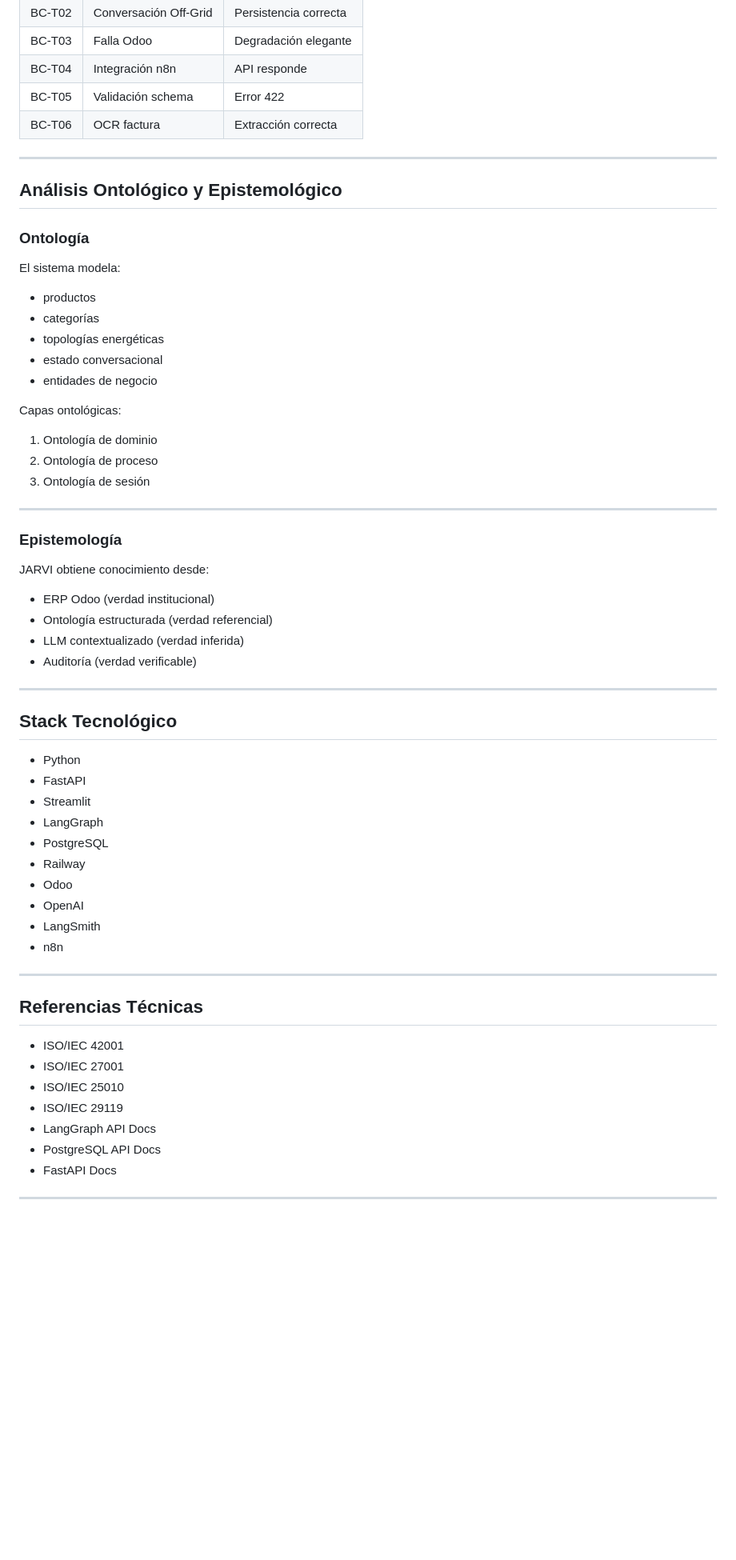
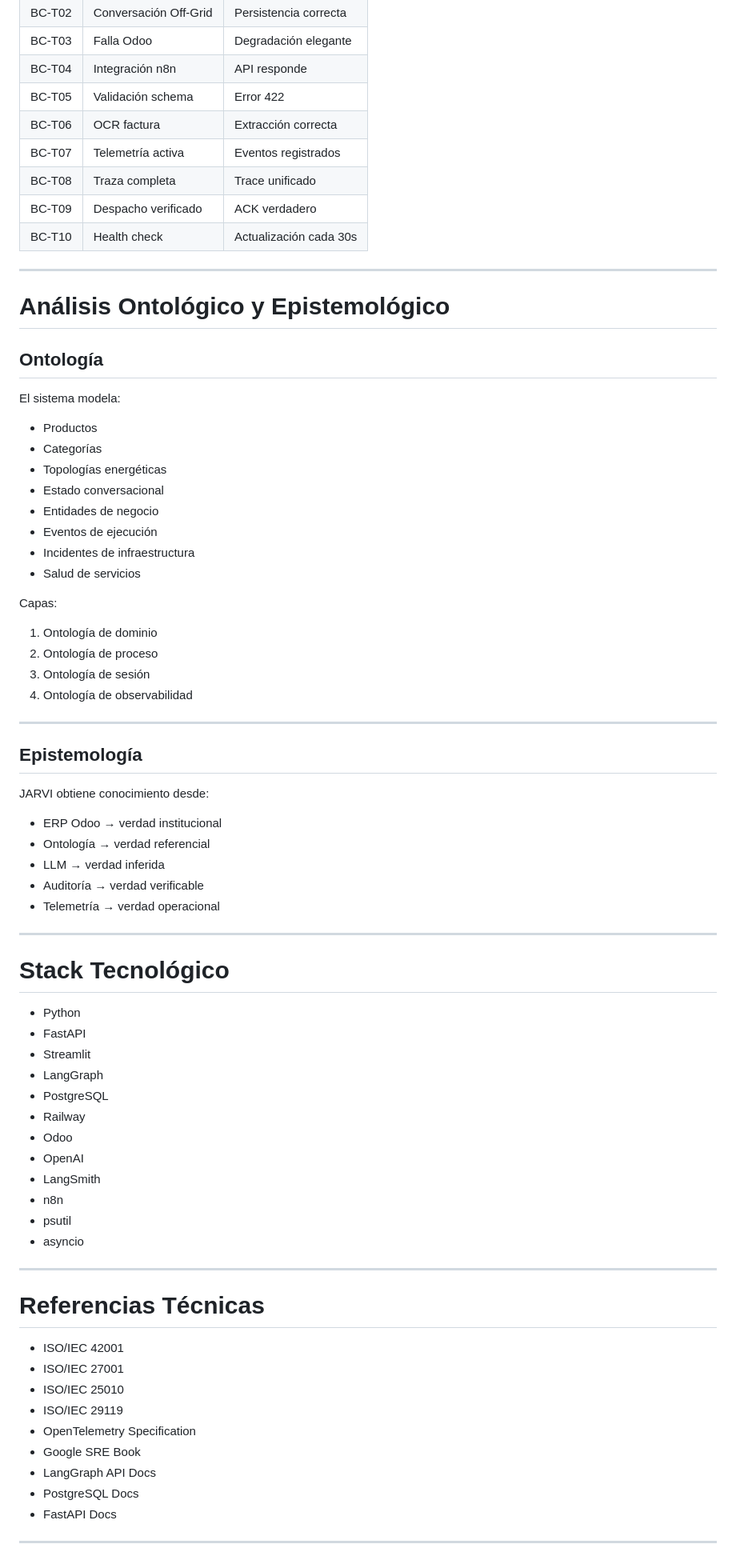
Before and after one commit to aisait/lang_graph, a Markdown page: README.md, the part around one of its changes. Shown at 80% size. GitHub-like rendering; blank space fills up the shorter version.

Commit message:
Revise README for CTFOM and content improvements
Updated README to include CTFOM module details and enhance clarity.

```diff
--- a/README.md
+++ b/README.md
@@ -157,41 +290,50 @@ Usado para:
 | BC-T04 | Integración n8n | API responde |
 | BC-T05 | Validación schema | Error 422 |
 | BC-T06 | OCR factura | Extracción correcta |
+| BC-T07 | Telemetría activa | Eventos registrados |
+| BC-T08 | Traza completa | Trace unificado |
+| BC-T09 | Despacho verificado | ACK verdadero |
+| BC-T10 | Health check | Actualización cada 30s |
 
 ---
 
-## Análisis Ontológico y Epistemológico
+# Análisis Ontológico y Epistemológico
 
-### Ontología
+## Ontología
 
 El sistema modela:
 
-- productos
-- categorías
-- topologías energéticas
-- estado conversacional
-- entidades de negocio
+- Productos
+- Categorías
+- Topologías energéticas
+- Estado conversacional
+- Entidades de negocio
+- Eventos de ejecución
+- Incidentes de infraestructura
+- Salud de servicios
 
-Capas ontológicas:
+Capas:
 
 1. Ontología de dominio
 2. Ontología de proceso
 3. Ontología de sesión
+4. Ontología de observabilidad
 
 ---
 
-### Epistemología
+## Epistemología
 
 JARVI obtiene conocimiento desde:
 
-- ERP Odoo (verdad institucional)
-- Ontología estructurada (verdad referencial)
-- LLM contextualizado (verdad inferida)
-- Auditoría (verdad verificable)
+- ERP Odoo → verdad institucional
+- Ontología → verdad referencial
+- LLM → verdad inferida
+- Auditoría → verdad verificable
+- Telemetría → verdad operacional
 
 ---
 
-## Stack Tecnológico
+# Stack Tecnológico
 
 - Python
 - FastAPI
@@ -203,17 +345,21 @@ JARVI obtiene conocimiento desde:
 - OpenAI
 - LangSmith
 - n8n
+- psutil
+- asyncio
 
 ---
 
-## Referencias Técnicas
+# Referencias Técnicas
 
 - ISO/IEC 42001
 - ISO/IEC 27001
 - ISO/IEC 25010
 - ISO/IEC 29119
+- OpenTelemetry Specification
+- Google SRE Book
 - LangGraph API Docs
-- PostgreSQL API Docs
+- PostgreSQL Docs
 - FastAPI Docs
 
 ---
```
Also changed, not shown: other parts of README.md (+185 -45 lines).
